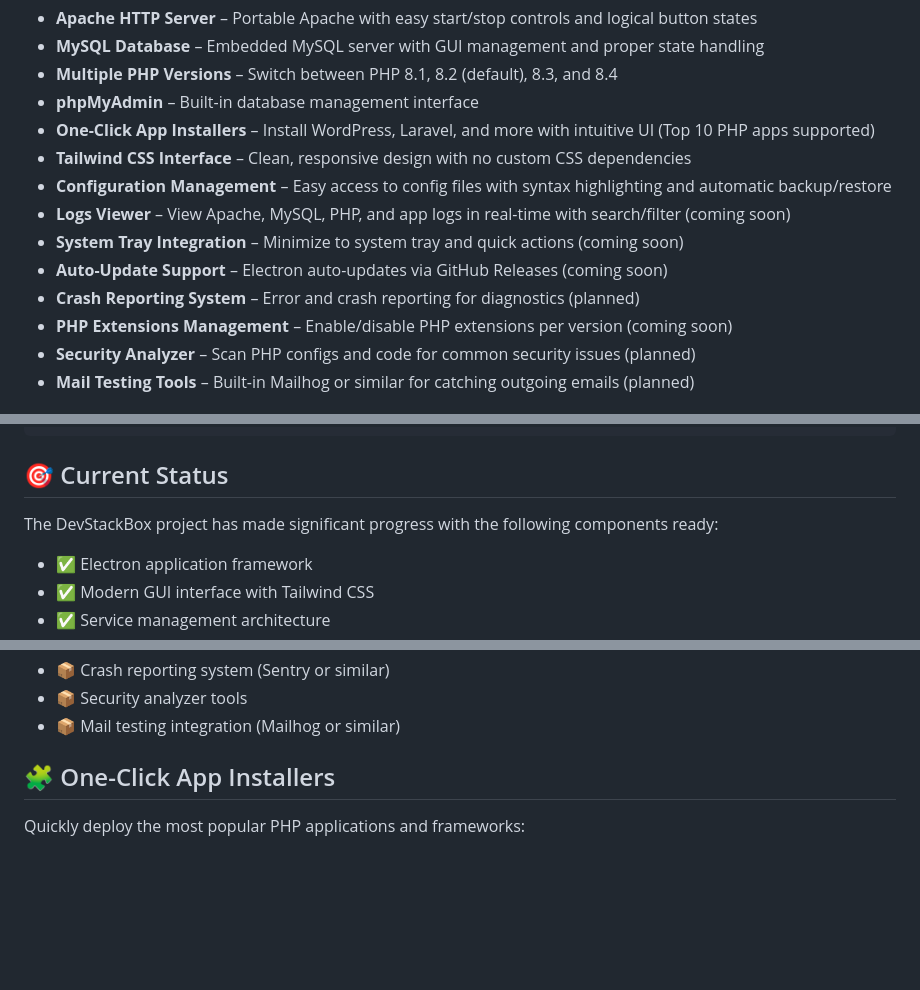
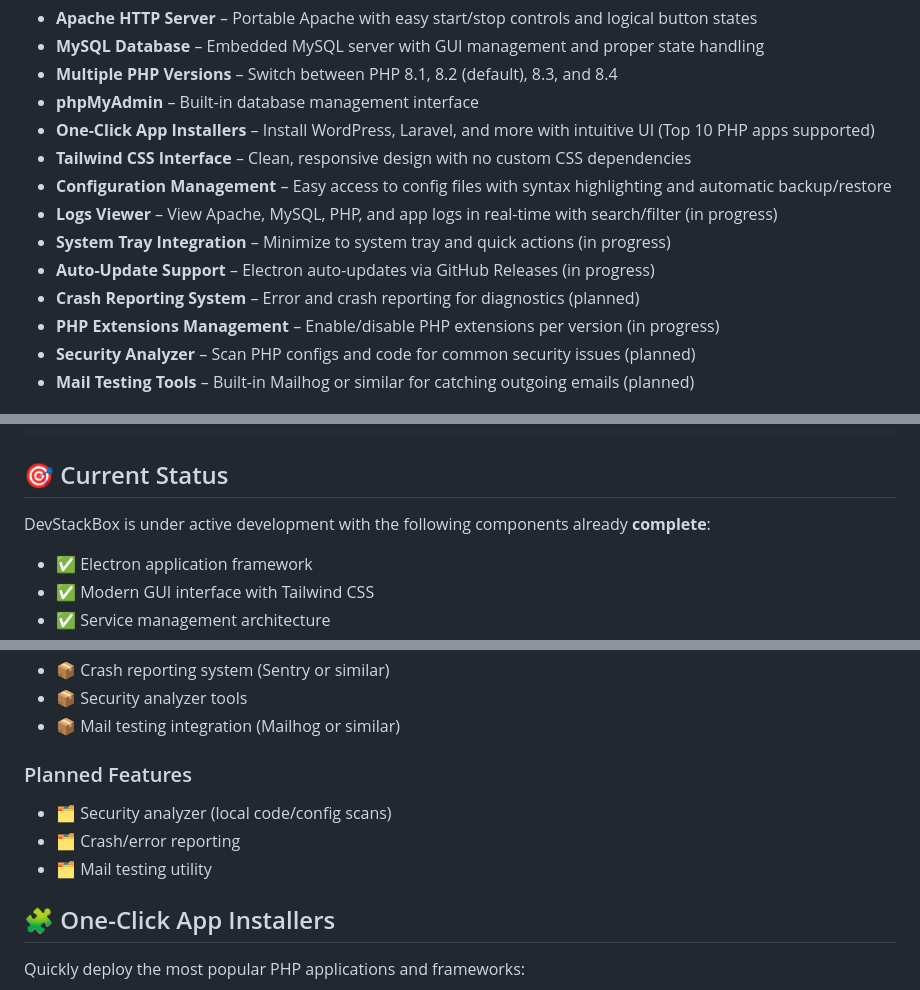
Before and after one commit to ProgrammerNomad/DevStackBox, a Markdown page: README.md, 3 parts joined by grey strips. Drawn GitHub-style; blank space fills up the shorter version.

Commit message:
Update README to reflect feature progress
Changed status of several features from 'coming soon' to 'in progress' and clarified which components are complete. Added a 'Planned Features' section and updated descriptions to better reflect current development status.

```diff
--- a/README.md
+++ b/README.md
@@ -11,11 +11,11 @@ A lightweight, portable, open-source local development environment for PHP devel
 - **One-Click App Installers** – Install WordPress, Laravel, and more with intuitive UI (Top 10 PHP apps supported)
 - **Tailwind CSS Interface** – Clean, responsive design with no custom CSS dependencies
 - **Configuration Management** – Easy access to config files with syntax highlighting and automatic backup/restore
-- **Logs Viewer** – View Apache, MySQL, PHP, and app logs in real-time with search/filter (coming soon)
-- **System Tray Integration** – Minimize to system tray and quick actions (coming soon)
-- **Auto-Update Support** – Electron auto-updates via GitHub Releases (coming soon)
+- **Logs Viewer** – View Apache, MySQL, PHP, and app logs in real-time with search/filter (in progress)
+- **System Tray Integration** – Minimize to system tray and quick actions (in progress)
+- **Auto-Update Support** – Electron auto-updates via GitHub Releases (in progress)
 - **Crash Reporting System** – Error and crash reporting for diagnostics (planned)
-- **PHP Extensions Management** – Enable/disable PHP extensions per version (coming soon)
+- **PHP Extensions Management** – Enable/disable PHP extensions per version (in progress)
 - **Security Analyzer** – Scan PHP configs and code for common security issues (planned)
 - **Mail Testing Tools** – Built-in Mailhog or similar for catching outgoing emails (planned)
 
@@ -72,7 +72,7 @@ DevStackBox/
 
 ## 🎯 Current Status
 
-The DevStackBox project has made significant progress with the following components ready:
+DevStackBox is under active development with the following components already **complete**:
 
 - ✅ Electron application framework
 - ✅ Modern GUI interface with Tailwind CSS
@@ -96,6 +96,12 @@ The DevStackBox project has made significant progress with the following compone
 - 📦 Crash reporting system (Sentry or similar)
 - 📦 Security analyzer tools
 - 📦 Mail testing integration (Mailhog or similar)
+
+### Planned Features
+
+- 🗂 Security analyzer (local code/config scans)
+- 🗂 Crash/error reporting
+- 🗂 Mail testing utility
 
 ## 🧩 One-Click App Installers
 
```
Also changed, not shown: other parts of README.md (+1 -1 lines).
